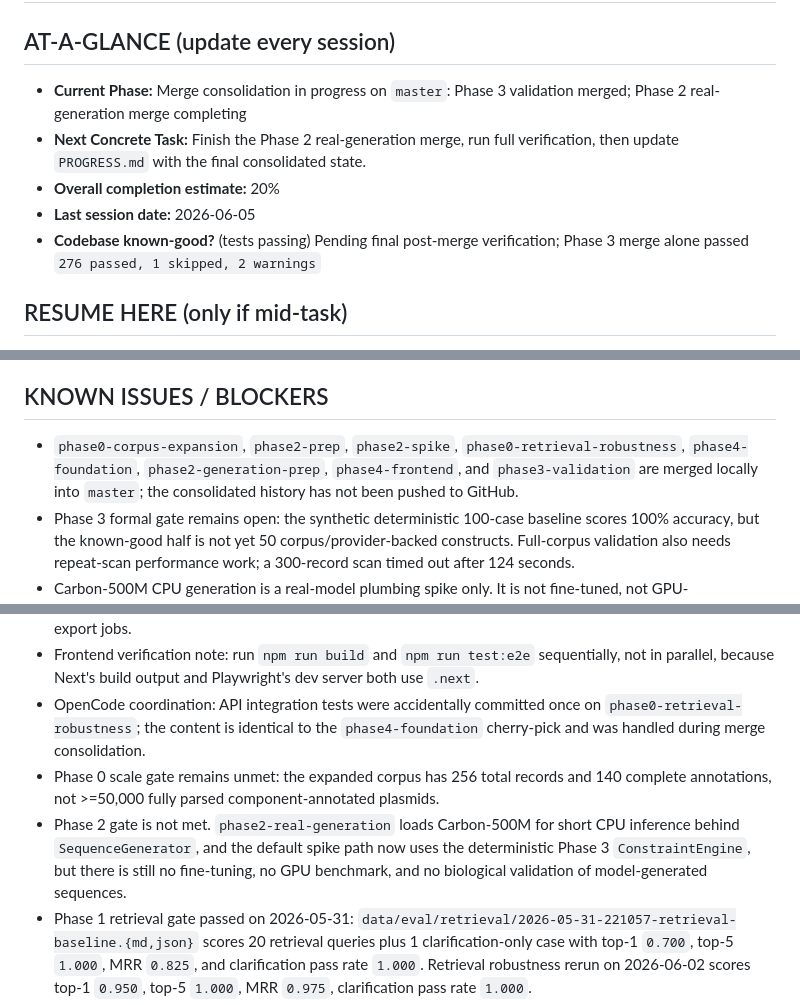
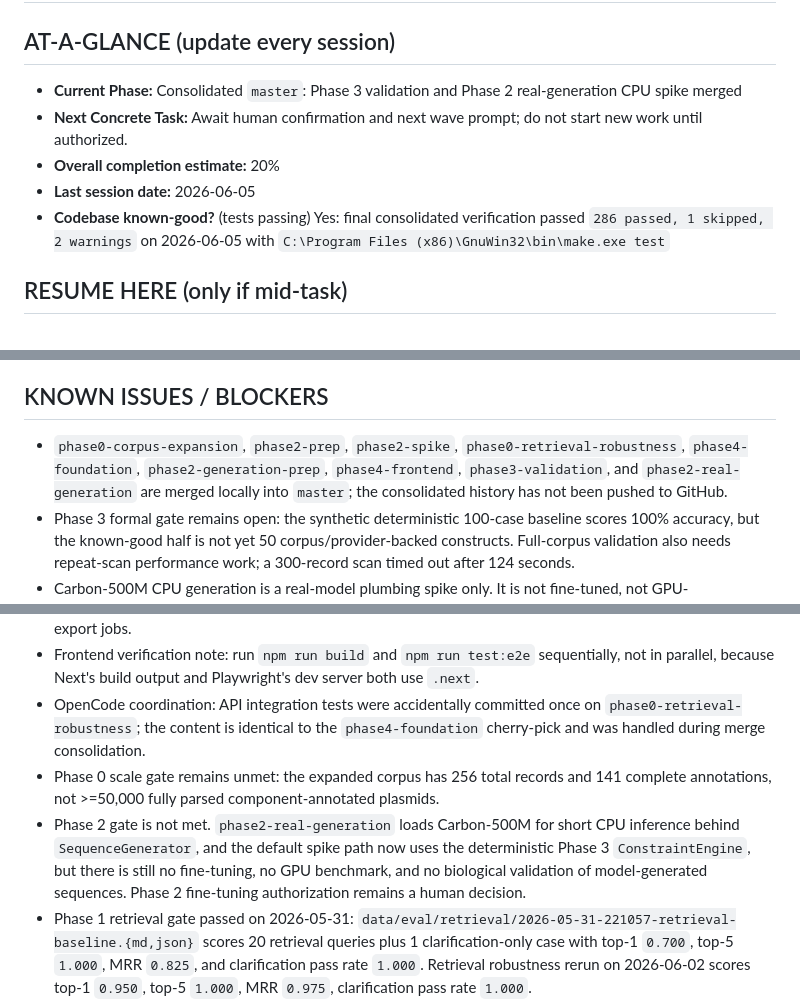
Before and after one commit to markandeyay/PlasmidAI, a Markdown page: PROGRESS.md, 3 parts joined by grey strips. Drawn GitHub-style.

Commit message:
Record consolidated Phase 2 and Phase 3 merge state

```diff
--- a/PROGRESS.md
+++ b/PROGRESS.md
@@ -1,10 +1,10 @@
 # PROGRESS â€” Build State (mutable)
 
 ## AT-A-GLANCE (update every session)
-- **Current Phase:** Merge consolidation in progress on `master`: Phase 3 validation merged; Phase 2 real-generation merge completing
-- **Next Concrete Task:** Finish the Phase 2 real-generation merge, run full verification, then update `PROGRESS.md` with the final consolidated state.
+- **Current Phase:** Consolidated `master`: Phase 3 validation and Phase 2 real-generation CPU spike merged
+- **Next Concrete Task:** Await human confirmation and next wave prompt; do not start new work until authorized.
 - **Overall completion estimate:** 20%
 - **Last session date:** 2026-06-05
-- **Codebase known-good?** (tests passing) Pending final post-merge verification; Phase 3 merge alone passed `276 passed, 1 skipped, 2 warnings`
+- **Codebase known-good?** (tests passing) Yes: final consolidated verification passed `286 passed, 1 skipped, 2 warnings` on 2026-06-05 with `C:\Program Files (x86)\GnuWin32\bin\make.exe test`
 
 ## RESUME HERE (only if mid-task)
@@ -12,6 +12,6 @@ RESUME HERE: Merge consolidation is underway on `master`. `phase3-validation` ha
 
 ## KNOWN ISSUES / BLOCKERS
-- `phase0-corpus-expansion`, `phase2-prep`, `phase2-spike`, `phase0-retrieval-robustness`, `phase4-foundation`, `phase2-generation-prep`, `phase4-frontend`, and `phase3-validation` are merged locally into `master`; the consolidated history has not been pushed to GitHub.
+- `phase0-corpus-expansion`, `phase2-prep`, `phase2-spike`, `phase0-retrieval-robustness`, `phase4-foundation`, `phase2-generation-prep`, `phase4-frontend`, `phase3-validation`, and `phase2-real-generation` are merged locally into `master`; the consolidated history has not been pushed to GitHub.
 - Phase 3 formal gate remains open: the synthetic deterministic 100-case baseline scores 100% accuracy, but the known-good half is not yet 50 corpus/provider-backed constructs. Full-corpus validation also needs repeat-scan performance work; a 300-record scan timed out after 124 seconds.
 - Carbon-500M CPU generation is a real-model plumbing spike only. It is not fine-tuned, not GPU-benchmarked, not biologically validated, and not Phase 2 gate-eligible.
 - DNABERT-2 fallback smoke is blocked by missing `einops`; no dependency was installed without approval.
@@ -19,8 +19,8 @@ RESUME HERE: Merge consolidation is underway on `master`. `phase3-validation` ha
 - Phase 4 still intentionally omits AuthN/AuthZ, rate limiting, usage metering, streaming job updates, primer-design output, synthesis handoff, deployed hosting, and a backend-persisted `design_id` guarantee for real export jobs.
 - Frontend verification note: run `npm run build` and `npm run test:e2e` sequentially, not in parallel, because Next's build output and Playwright's dev server both use `.next`.
 - OpenCode coordination: API integration tests were accidentally committed once on `phase0-retrieval-robustness`; the content is identical to the `phase4-foundation` cherry-pick and was handled during merge consolidation.
-- Phase 0 scale gate remains unmet: the expanded corpus has 256 total records and 140 complete annotations, not >=50,000 fully parsed component-annotated plasmids.
-- Phase 2 gate is not met. `phase2-real-generation` loads Carbon-500M for short CPU inference behind `SequenceGenerator`, and the default spike path now uses the deterministic Phase 3 `ConstraintEngine`, but there is still no fine-tuning, no GPU benchmark, and no biological validation of model-generated sequences.
+- Phase 0 scale gate remains unmet: the expanded corpus has 256 total records and 141 complete annotations, not >=50,000 fully parsed component-annotated plasmids.
+- Phase 2 gate is not met. `phase2-real-generation` loads Carbon-500M for short CPU inference behind `SequenceGenerator`, and the default spike path now uses the deterministic Phase 3 `ConstraintEngine`, but there is still no fine-tuning, no GPU benchmark, and no biological validation of model-generated sequences. Phase 2 fine-tuning authorization remains a human decision.
 - Phase 1 retrieval gate passed on 2026-05-31: `data/eval/retrieval/2026-05-31-221057-retrieval-baseline.{md,json}` scores 20 retrieval queries plus 1 clarification-only case with top-1 `0.700`, top-5 `1.000`, MRR `0.825`, and clarification pass rate `1.000`. Retrieval robustness rerun on 2026-06-02 scores top-1 `0.950`, top-5 `1.000`, MRR `0.975`, clarification pass rate `1.000`.
 - Phase 1 retrieval cleanup is implemented: exact named-record queries use a lexical lane before semantic ranking, while structured source and DOI provenance filters remain enforced. `depositing_lab` is not available in the current schema or corpus.
 - The expanded corpus still has no classified lentiviral or CRISPR vectors. `data/eval/corpus/2026-06-01-174026-lentiviral-crispr-gap.md` found no parser defect and no safe canonical NCBI-backed seed. Adding exact Addgene or reviewed GenBank-derivative seeds is blocked pending human provenance/legal policy.
```
Also changed, not shown: other parts of PROGRESS.md (+3 -2 lines).
